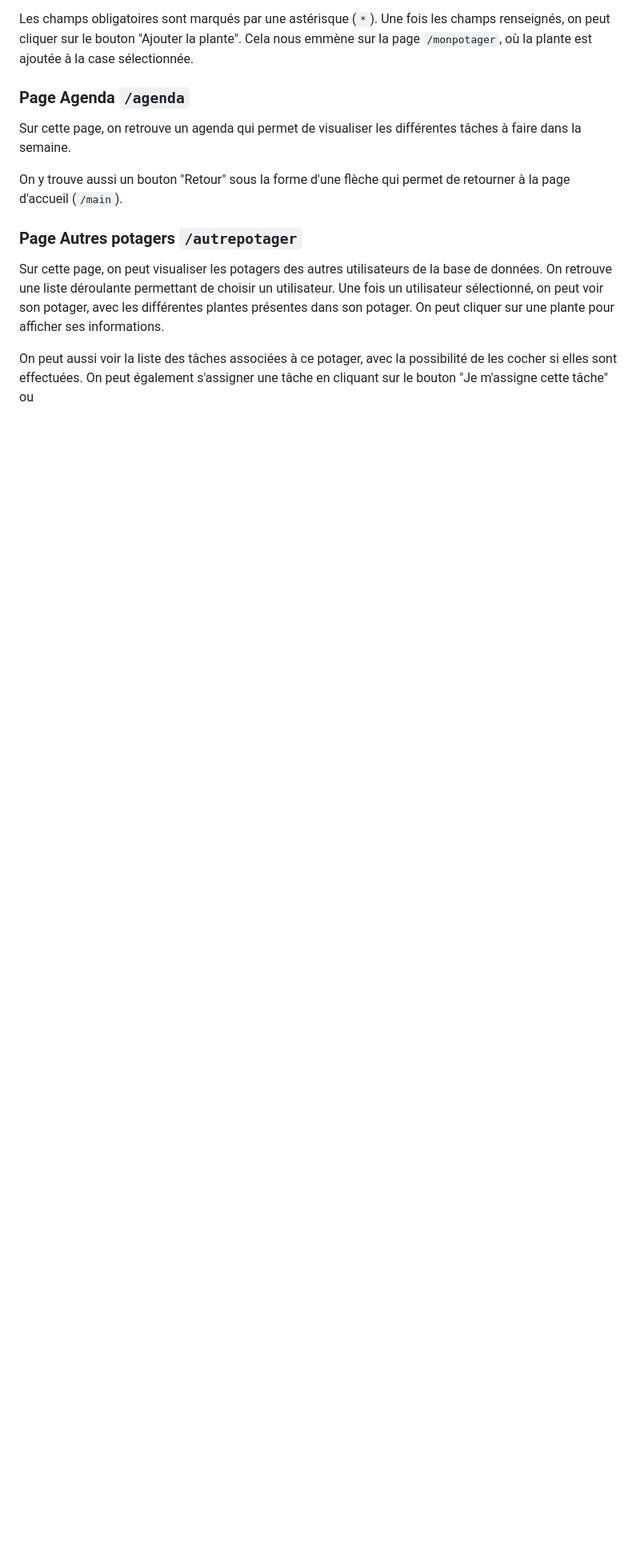
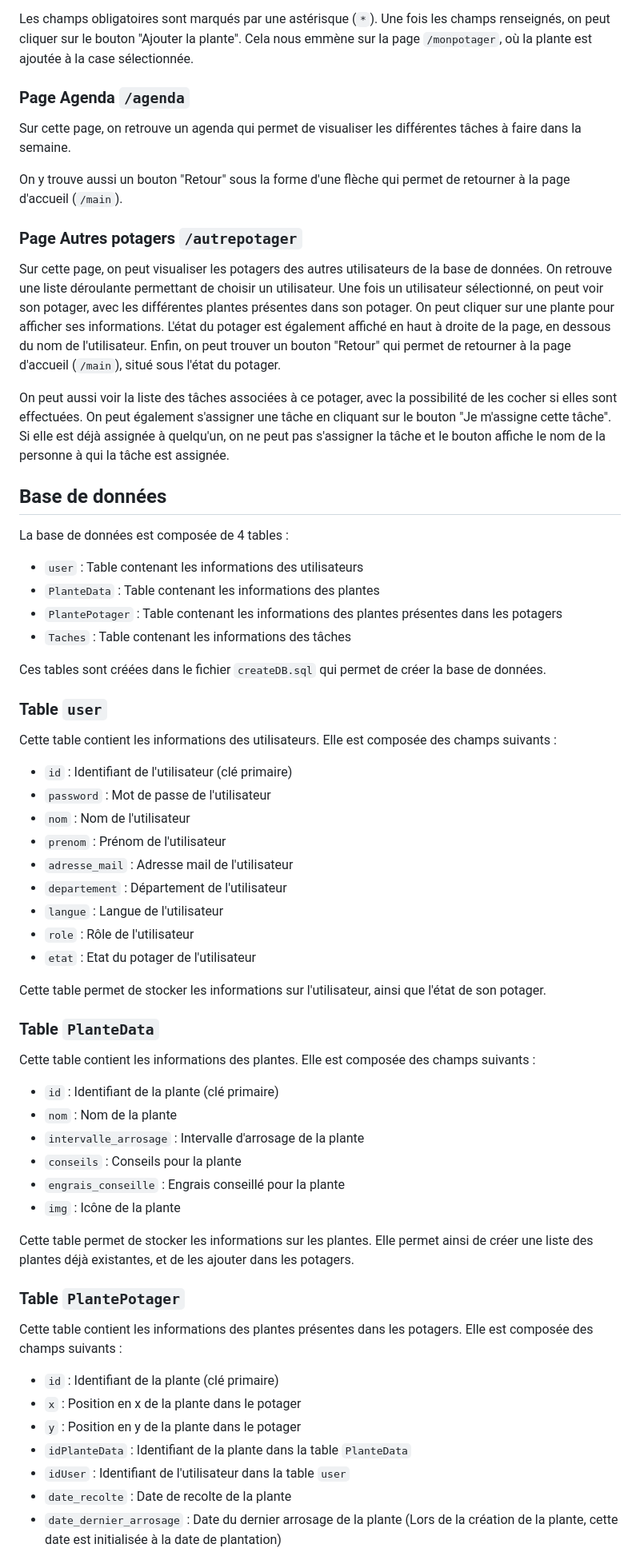
Before and after one commit to TanguyHue/projetwebihm, a Markdown page: README.md, the part around the change printed below. Shown: that part at 80% size. Drawn GitHub-style; blank space fills up the shorter version.

Commit message:
Mise à jour du Readme

```diff
--- a/README.md
+++ b/README.md
@@ -169,6 +169,55 @@ On y trouve aussi un bouton "Retour" sous la forme d'une flèche qui permet de r
 
 ### Page Autres potagers `/autrepotager`
 
-Sur cette page, on peut visualiser les potagers des autres utilisateurs de la base de données. On retrouve une liste déroulante permettant de choisir un utilisateur. Une fois un utilisateur sélectionné, on peut voir son potager, avec les différentes plantes présentes dans son potager. On peut cliquer sur une plante pour afficher ses informations.
+Sur cette page, on peut visualiser les potagers des autres utilisateurs de la base de données. On retrouve une liste déroulante permettant de choisir un utilisateur. Une fois un utilisateur sélectionné, on peut voir son potager, avec les différentes plantes présentes dans son potager. On peut cliquer sur une plante pour afficher ses informations. L'état du potager est également affiché en haut à droite de la page, en dessous du nom de l'utilisateur. Enfin, on peut trouver un bouton "Retour" qui permet de retourner à la page d'accueil (`/main`), situé sous l'état du potager.
 
-On peut aussi voir la liste des tâches associées à ce potager, avec la possibilité de les cocher si elles sont effectuées. On peut également s'assigner une tâche en cliquant sur le bouton "Je m'assigne cette tâche" ou
+On peut aussi voir la liste des tâches associées à ce potager, avec la possibilité de les cocher si elles sont effectuées. On peut également s'assigner une tâche en cliquant sur le bouton "Je m'assigne cette tâche". Si elle est déjà assignée à quelqu'un, on ne peut pas s'assigner la tâche et le bouton affiche le nom de la personne à qui la tâche est assignée.
+
+## Base de données
+
+La base de données est composée de 4 tables :
+- `user` : Table contenant les informations des utilisateurs
+- `PlanteData` : Table contenant les informations des plantes
+- `PlantePotager` : Table contenant les informations des plantes présentes dans les potagers
+- `Taches` : Table contenant les informations des tâches
+
+Ces tables sont créées dans le fichier `createDB.sql` qui permet de créer la base de données.
+
+### Table `user`
+
+Cette table contient les informations des utilisateurs. Elle est composée des champs suivants :
+- `id` : Identifiant de l'utilisateur (clé primaire)
+- `password` : Mot de passe de l'utilisateur
+- `nom` : Nom de l'utilisateur
+- `prenom` : Prénom de l'utilisateur
+- `adresse_mail` : Adresse mail de l'utilisateur
+- `departement` : Département de l'utilisateur
+- `langue` : Langue de l'utilisateur
+- `role` : Rôle de l'utilisateur
+- `etat` : Etat du potager de l'utilisateur
+
+Cette table permet de stocker les informations sur l'utilisateur, ainsi que l'état de son potager.
+
+### Table `PlanteData`
+
+Cette table contient les informations des plantes. Elle est composée des champs suivants :
+- `id` : Identifiant de la plante (clé primaire)
+- `nom` : Nom de la plante
+- `intervalle_arrosage` : Intervalle d'arrosage de la plante
+- `conseils` : Conseils pour la plante
+- `engrais_conseille` : Engrais conseillé pour la plante
+- `img` : Icône de la plante
+
+Cette table permet de stocker les informations sur les plantes. Elle permet ainsi de créer une liste des plantes déjà existantes, et de les ajouter dans les potagers.
+
+### Table `PlantePotager`
+
+Cette table contient les informations des plantes présentes dans les potagers. Elle est composée des champs suivants :
+- `id` : Identifiant de la plante (clé primaire)
+- `x` : Position en x de la plante dans le potager
+- `y` : Position en y de la plante dans le potager
+- `idPlanteData` : Identifiant de la plante dans la table `PlanteData`
+- `idUser` : Identifiant de l'utilisateur dans la table `user`
+- `date_recolte` : Date de recolte de la plante
+- `date_dernier_arrosage` : Date du dernier arrosage de la plante (Lors de la création de la plante, cette date est initialisée à la date de plantation)
+
```
Also changed, not shown: other parts of README.md (+57 -0 lines).
